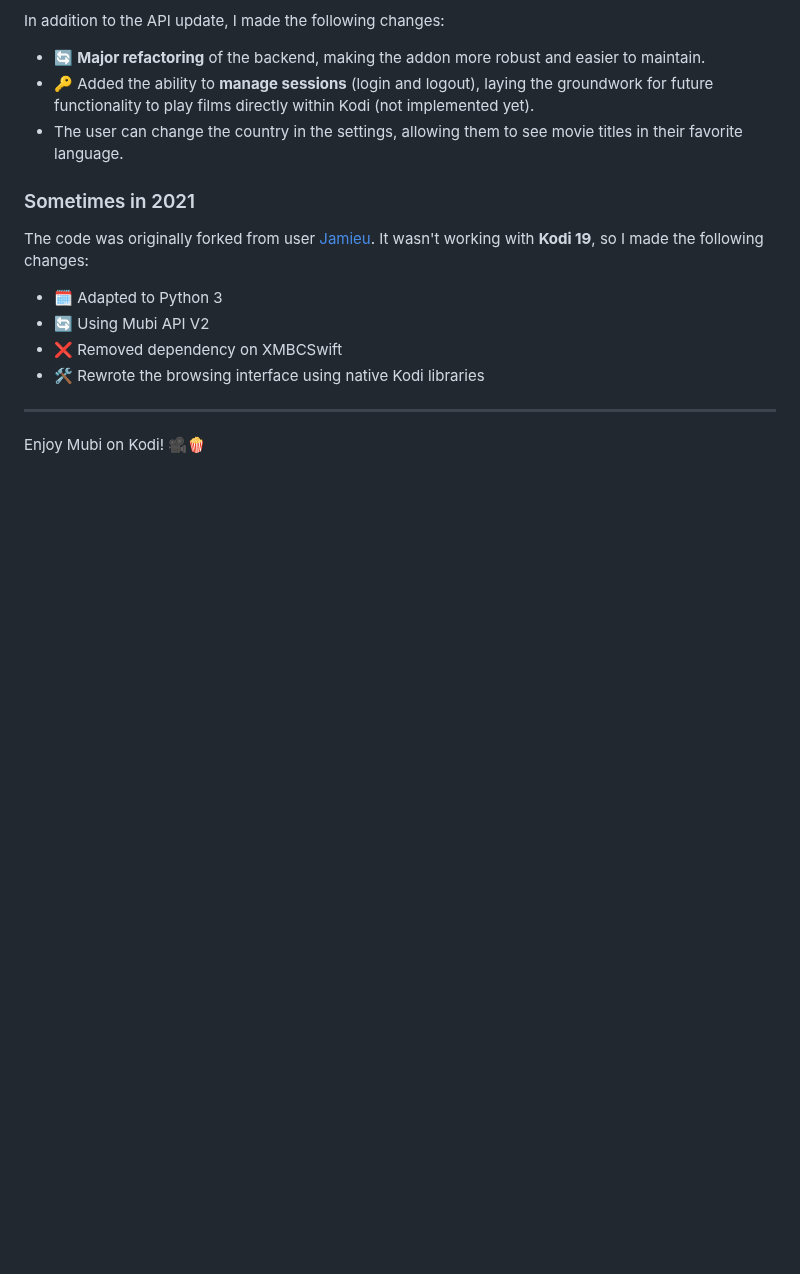
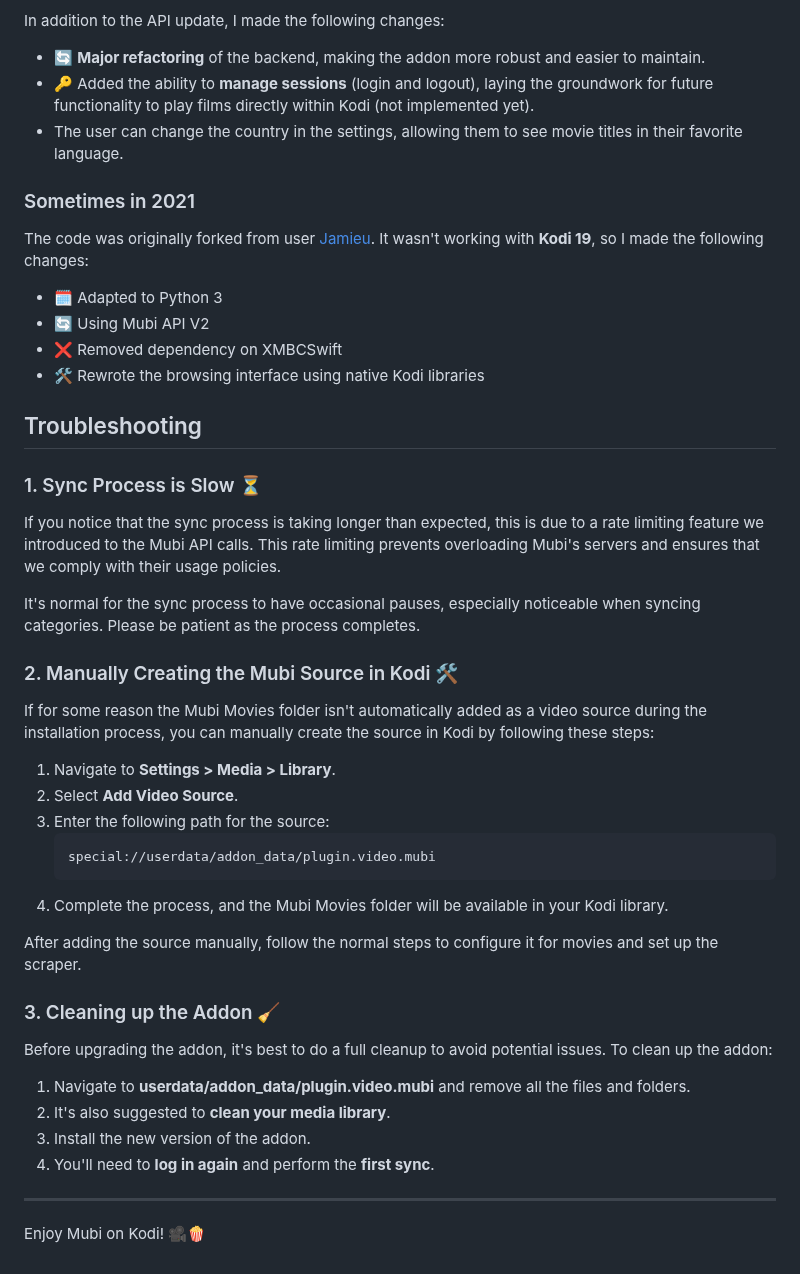
Before and after one commit to kubi2021/plugin.video.mubi, a Markdown page: README.md, the part around the change. Drawn GitHub-style; blank space fills up the shorter version.

Commit message:
improved doc

````diff
--- a/README.md
+++ b/README.md
@@ -77,6 +77,37 @@ The code was originally forked from user [Jamieu](https://github.com/jamieu/plug
 - ❌ Removed dependency on XMBCSwift
 - 🛠️ Rewrote the browsing interface using native Kodi libraries
 
+## Troubleshooting
+
+### 1. Sync Process is Slow ⏳
+
+If you notice that the sync process is taking longer than expected, this is due to a rate limiting feature we introduced to the Mubi API calls. This rate limiting prevents overloading Mubi's servers and ensures that we comply with their usage policies.
+
+It's normal for the sync process to have occasional pauses, especially noticeable when syncing categories. Please be patient as the process completes.
+
+### 2. Manually Creating the Mubi Source in Kodi 🛠️
+
+If for some reason the Mubi Movies folder isn't automatically added as a video source during the installation process, you can manually create the source in Kodi by following these steps:
+
+1. Navigate to **Settings > Media > Library**.
+2. Select **Add Video Source**.
+3. Enter the following path for the source:
+   ```
+   special://userdata/addon_data/plugin.video.mubi
+   ```
+4. Complete the process, and the Mubi Movies folder will be available in your Kodi library.
+
+After adding the source manually, follow the normal steps to configure it for movies and set up the scraper.
+
+### 3. Cleaning up the Addon 🧹
+
+Before upgrading the addon, it's best to do a full cleanup to avoid potential issues. To clean up the addon:
+
+1. Navigate to **userdata/addon_data/plugin.video.mubi** and remove all the files and folders.
+2. It's also suggested to **clean your media library**.
+3. Install the new version of the addon.
+4. You'll need to **log in again** and perform the **first sync**.
+
 ---
 
 Enjoy Mubi on Kodi! 🎥🍿
````
